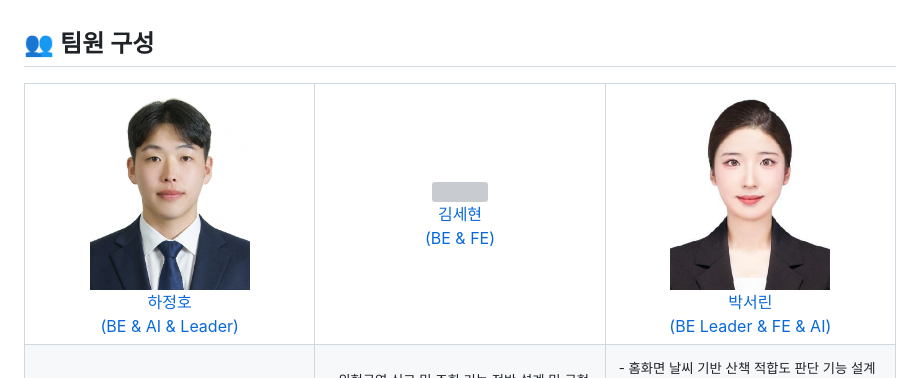
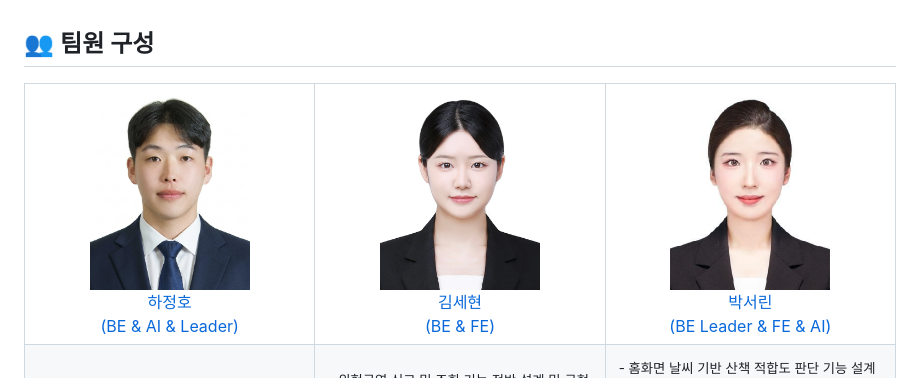
Before and after one commit to sehyeon262/DaengDong, a Markdown page: README.md, the part around the change. Drawn GitHub-style; grey boxes are pictures that could not be loaded.

Commit message:
찐찐 최종 readme 작성

```diff
--- a/README.md
+++ b/README.md
@@ -46,7 +46,7 @@
         <td width="33%" align="center"> <a href="https://github.com/hjh1248">
             <img src="./readme_assets/images/jungho.png" width="160px" /> <br> 하정호 <br>(BE & AI & Leader) </a> <br></td>
         <td width="33%" align="center"> <a href="https://github.com/sehyeon262">
-            <img src="./eadme_assets/images/sehyeon.jpg" width="160px" /> <br> 김세현 <br>(BE & FE) </a> <br></td>
+            <img src="./readme_assets/images/sehyeon.jpg" width="160px" /> <br> 김세현 <br>(BE & FE) </a> <br></td>
         <td width="33%" align="center"> <a href="https://github.com/Seorins">
             <img src="./readme_assets/images/seorin.png" width="160px" /> <br> 박서린 <br>(BE Leader & FE & AI) </a> <br></td>
     </tr>
```
